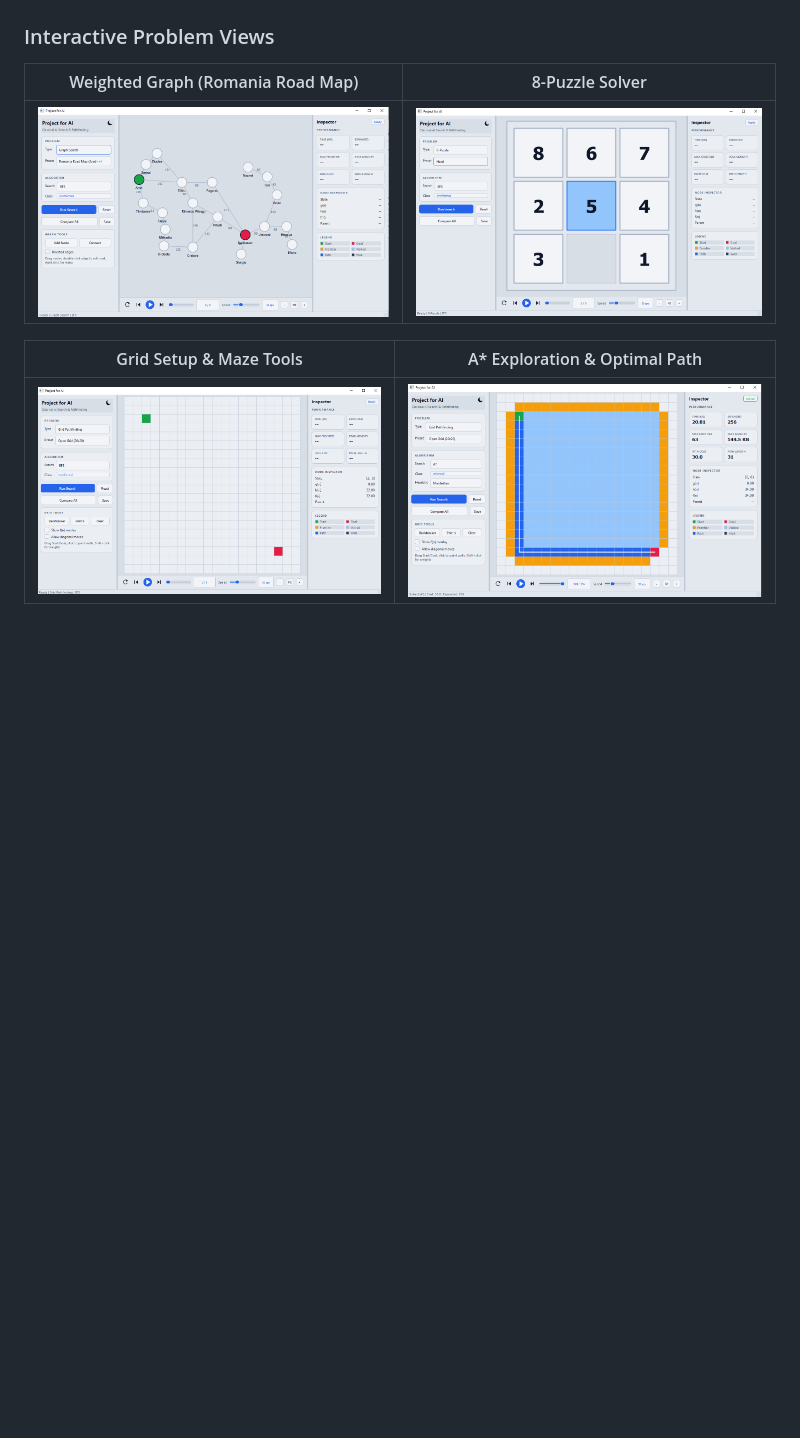
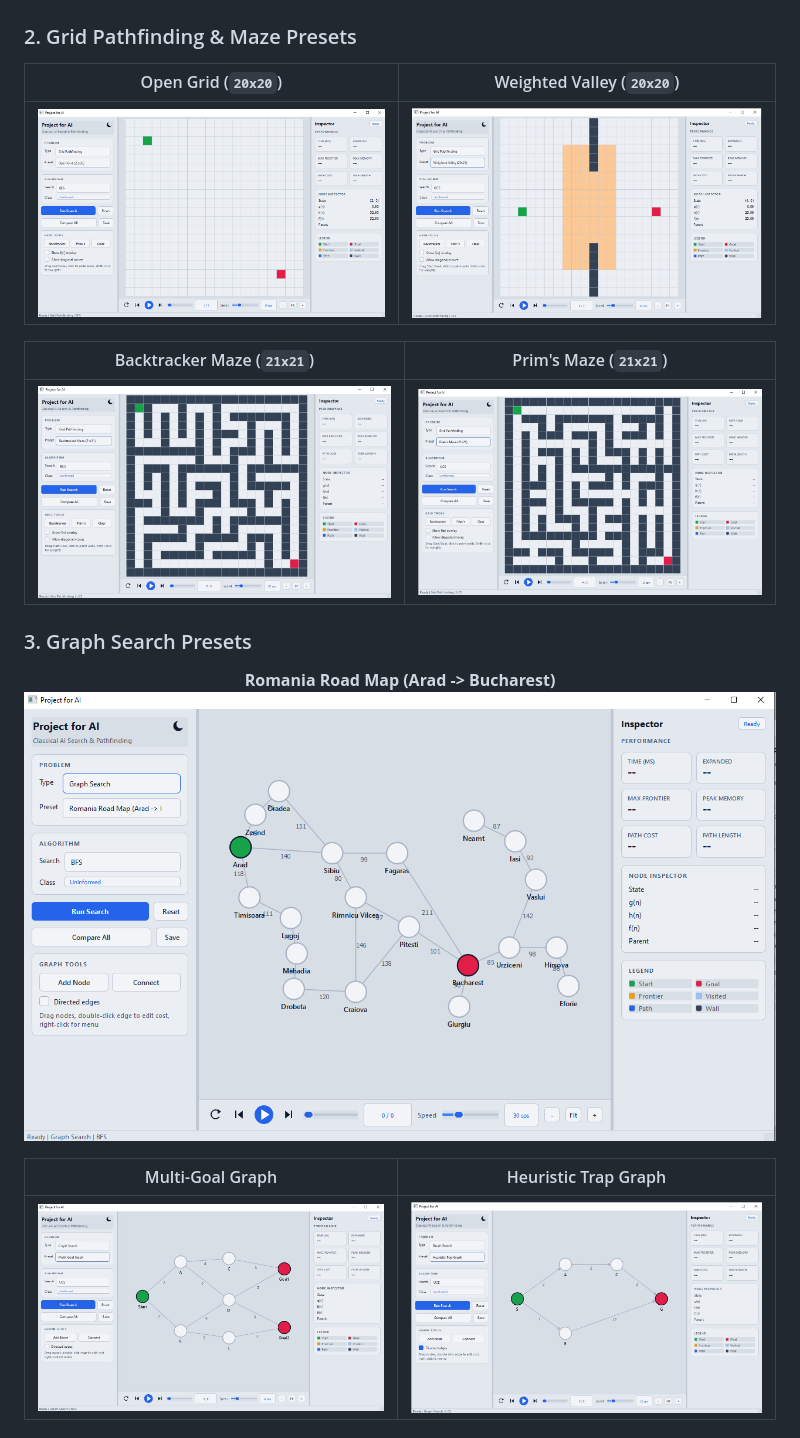
Before and after one commit to Khweter/Project-for-AI-Course, a Markdown page: README.md, the part around one of its changes. Drawn GitHub-style; pictures changed too: assets/images/graph-heuristic-trap.png (added), assets/images/graph-multi-goal.png (added), assets/images/grid-backtracker-maze.png (added); blank space fills up the shorter version.

Commit message:
Add screenshots and organize README

```diff
--- a/README.md
+++ b/README.md
@@ -79,12 +80,24 @@ Every algorithm is implemented as a clean, standalone, textbook-faithful functio
   <img src="assets/images/benchmark.png" alt="Multi-Algorithm Benchmark Charts and Table" width="900">
 </p>
 
-### Interactive Problem Views
+### 2. Grid Pathfinding & Maze Presets
 
-| Weighted Graph (Romania Road Map) | 8-Puzzle Solver |
-| :---: | :---: |
-| <img src="assets/images/romania-graph.png" alt="Romania Road Map Graph View" width="440"> | <img src="assets/images/puzzle-view.png" alt="8-Puzzle View" width="440"> |
+|                            Open Grid (`20x20`)                             |                                  Weighted Valley (`20x20`)                                  |
+| :------------------------------------------------------------------------: | :-----------------------------------------------------------------------------------------: |
+| <img src="assets/images/grid-view.png" alt="Open Grid Preset" width="440"> | <img src="assets/images/grid-weighted-valley.png" alt="Weighted Valley Preset" width="440"> |
 
-| Grid Setup & Maze Tools | A* Exploration & Optimal Path |
-| :---: | :---: |
-| <img src="assets/images/grid-view.png" alt="Grid View Initial State" width="440"> | <img src="assets/images/grid-view-after.png" alt="Grid View Solved" width="440"> |
+|                                  Backtracker Maze (`21x21`)                                   |                               Prim's Maze (`21x21`)                                |
+| :-------------------------------------------------------------------------------------------: | :--------------------------------------------------------------------------------: |
+| <img src="assets/images/grid-backtracker-maze.png" alt="Backtracker Maze Preset" width="440"> | <img src="assets/images/grid-prims-maze.png" alt="Prim's Maze Preset" width="440"> |
+
+### 3. Graph Search Presets
+
+<p align="center">
+  <strong>Romania Road Map (Arad -> Bucharest)</strong><br>
+  <img src="assets/images/romania-graph.png" alt="Romania Road Map Graph Preset" width="760">
+</p>
+
+|                                     Multi-Goal Graph                                     |                                       Heuristic Trap Graph                                       |
+| :--------------------------------------------------------------------------------------: | :----------------------------------------------------------------------------------------------: |
+| <img src="assets/images/graph-multi-goal.png" alt="Multi-Goal Graph Preset" width="440"> | <img src="assets/images/graph-heuristic-trap.png" alt="Heuristic Trap Graph Preset" width="440"> |
+
```
Also changed, not shown: other parts of README.md (+53 -35 lines).
